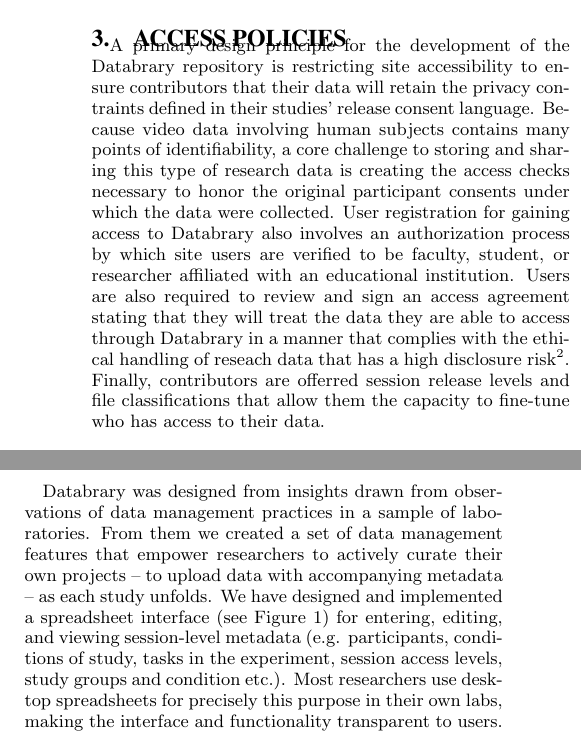
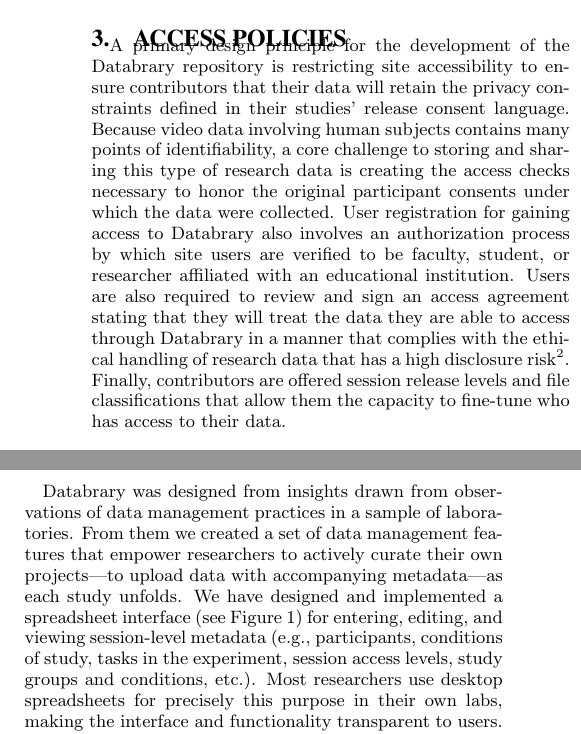
Before and after one commit to databrary/presentations, a LaTeX paper (jcdl-15/paper_demo.tex): two parts of the columns of page 2 of 2, joined at a grey line, cut so that both start at the same text. Compiled offline with pdfLaTeX.

Commit message:
Minor superficial fixes, no reading yet

```diff
--- a/jcdl-15/paper_demo.tex
+++ b/jcdl-15/paper_demo.tex
@@ -77,11 +77,11 @@
 
 \section{Access Policies}
 
-A primary design principle for the development of the Databrary repository is restricting site accessibility to ensure contributors that their data will retain the privacy contraints defined in their studies' release consent language.
+A primary design principle for the development of the Databrary repository is restricting site accessibility to ensure contributors that their data will retain the privacy constraints defined in their studies' release consent language.
 Because video data involving human subjects contains many points of identifiability, a core challenge to storing and sharing this type of research data is creating the access checks necessary to honor the original participant consents under which the data were collected.
 User registration for gaining access to Databrary also involves an authorization process by which site users are verified to be faculty, student, or researcher affiliated with an educational institution.
-Users are also required to review and sign an access agreement stating that they will treat the data they are able to access through Databrary in a manner that complies with the ethical handling of reseach data that has a high disclosure risk\footnote{https://databrary.org/policies/agreement.pdf}.
-Finally, contributors are offerred session release levels and file classifications that allow them the capacity to fine-tune who has access to their data.
+Users are also required to review and sign an access agreement stating that they will treat the data they are able to access through Databrary in a manner that complies with the ethical handling of research data that has a high disclosure risk\footnote{https://databrary.org/policies/agreement.pdf}.
+Finally, contributors are offered session release levels and file classifications that allow them the capacity to fine-tune who has access to their data.
 
 \section{Repository Overview}
 %might need to rethink this section, 2-pages is pretty short.
@@ -100,8 +100,8 @@
 \section{Uploading and Managing Data}
 
 Databrary was designed from insights drawn from observations of data management practices in a sample of laboratories.
-From them we created a set of data management features that empower researchers to actively curate their own projects – to upload data with accompanying metadata – as each study unfolds.
-We have designed and implemented a spreadsheet interface (see Figure 1) for entering, editing, and viewing session-level metadata (e.g. participants, conditions of study, tasks in the experiment, session access levels, study groups and condition etc.).
+From them we created a set of data management features that empower researchers to actively curate their own projects---to upload data with accompanying metadata---as each study unfolds.
+We have designed and implemented a spreadsheet interface (see Figure 1) for entering, editing, and viewing session-level metadata (e.g., participants, conditions of study, tasks in the experiment, session access levels, study groups and conditions, etc.).
 Most researchers use desktop spreadsheets for precisely this purpose in their own labs, making the interface and functionality transparent to users.
 We have also implemented a timeline for uploading, viewing, and tagging video assets related to sessions.  The timeline view is designed to look and operate like video editing software commonly used in many research labs (see Figure 2).
 It allows users to upload video files, position them to reflect the temporal order of each component of data collection, and annotate video sections with user-generated tags.
```
Also changed, not shown: jcdl-15/paper_demo.tex (2 more changed lines), 1 other file.
